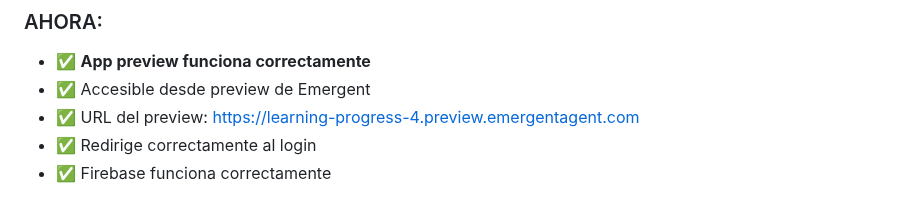
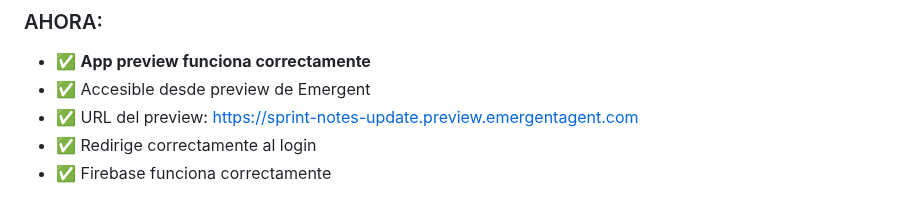
Before and after one commit to FARLEY-PIEDRAHITA-OROZCO/master-path, a Markdown page: guides/SOLUCION_PREVIEW_EMERGENT.md, the part around the change. GitHub-like rendering.

Commit message:
auto-commit for 4e392aea-7239-4e61-8beb-df7e59e6cb1f

```diff
--- a/guides/SOLUCION_PREVIEW_EMERGENT.md
+++ b/guides/SOLUCION_PREVIEW_EMERGENT.md
@@ -53,7 +53,7 @@ Los servicios ahora están corriendo con supervisor:
 ### AHORA:
 - ✅ **App preview funciona correctamente**
 - ✅ Accesible desde preview de Emergent
-- ✅ URL del preview: https://learning-progress-4.preview.emergentagent.com
+- ✅ URL del preview: https://sprint-notes-update.preview.emergentagent.com
 - ✅ Redirige correctamente al login
 - ✅ Firebase funciona correctamente
 
```
